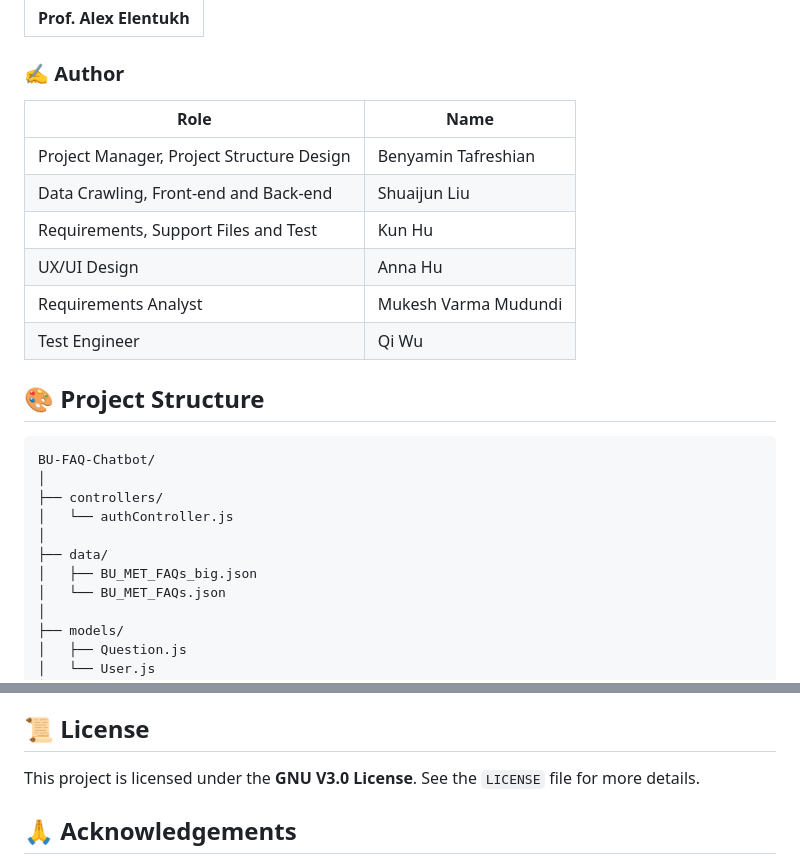
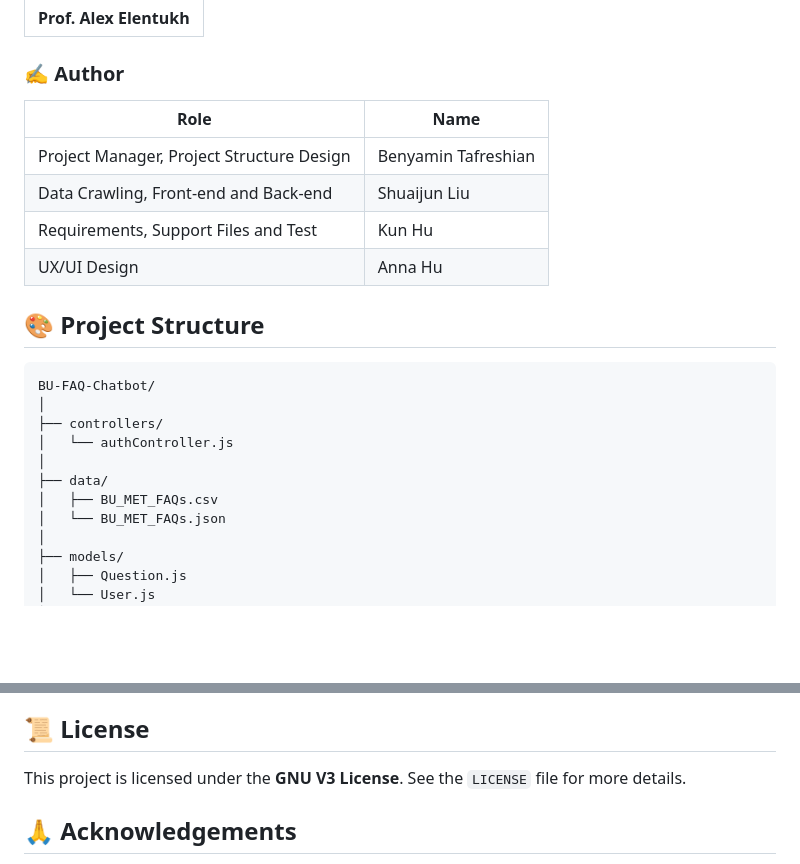
Before and after one commit to B3ny4m1n74f/BUInteractiveFAQ, a Markdown page: README.md, 2 parts joined by grey strips. Rendered like a GitHub page; blank space fills up the shorter version.

```diff
--- a/README.md
+++ b/README.md
@@ -7,14 +7,12 @@ This project is designed to help BU MET students ask and get answers to their qu
 |-------------------------|
 
 ### ✍️ Author
-| Role                                      | Name                   |
-|-------------------------------------------|------------------------|
-| Project Manager, Project Structure Design | Benyamin Tafreshian    |
-| Data Crawling, Front-end and Back-end     | Shuaijun Liu           |
-| Requirements, Support Files and Test      | Kun Hu                 |
-| UX/UI Design                              | Anna Hu                |
-| Requirements Analyst                      | Mukesh Varma Mudundi   |
-| Test Engineer                             | Qi Wu                  |
+| Role                                 | Name                   |
+|--------------------------------------|------------------------|
+| Project Manager, Project Structure Design | Benyamin Tafreshian     |
+| Data Crawling, Front-end and Back-end | Shuaijun Liu           |
+| Requirements, Support Files and Test | Kun Hu                 |
+| UX/UI Design                         | Anna Hu                |
 
 ## 🎨 Project Structure
 
@@ -25,7 +23,7 @@ BU-FAQ-Chatbot/
 │   └── authController.js
 │
 ├── data/
-│   ├── BU_MET_FAQs_big.json
+│   ├── BU_MET_FAQs.csv
 │   └── BU_MET_FAQs.json
 │
 ├── models/
@@ -215,7 +213,7 @@ You will see the home page of the FAQ Project. From here, you can navigate to di
 
 ## 📜 License
 
-This project is licensed under the **GNU V3.0 License**. See the `LICENSE` file for more details.
+This project is licensed under the **GNU V3 License**. See the `LICENSE` file for more details.
 
 ## 🙏 Acknowledgements
 
```
